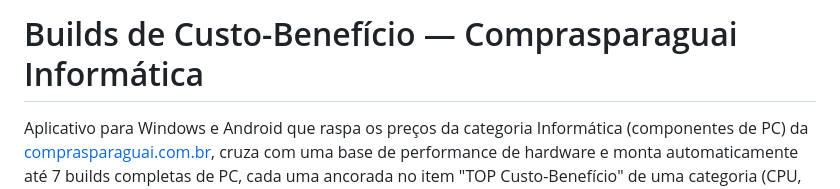
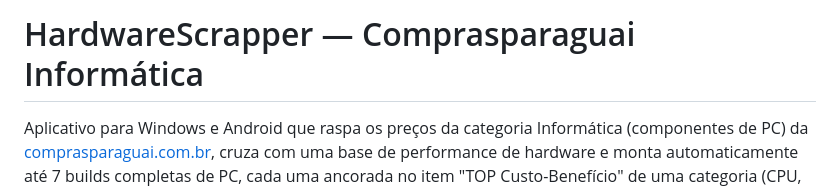
Before and after one commit to IlIIlIIlI56/HardwareScrapperPY, a Markdown page: README.md, the part around the change. Drawn GitHub-style.

Commit message:
Change project title to 'HardwareScrapper'
Updated project name in README.

```diff
--- a/README.md
+++ b/README.md
@@ -1,4 +1,4 @@
-# Builds de Custo-Benefício — Comprasparaguai Informática
+# HardwareScrapper — Comprasparaguai Informática
 
 Aplicativo para Windows e Android que raspa os preços da categoria Informática (componentes de PC) da
 [comprasparaguai.com.br](https://www.comprasparaguai.com.br/informatica/), cruza com uma base de
```
